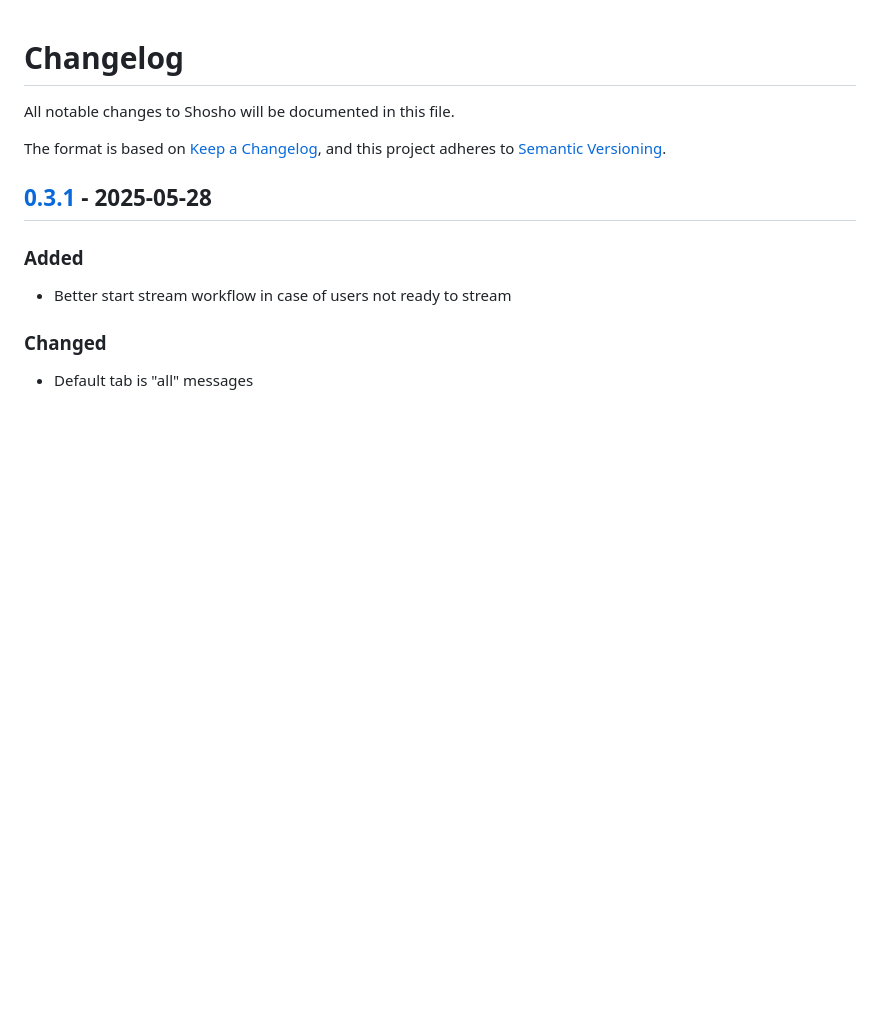
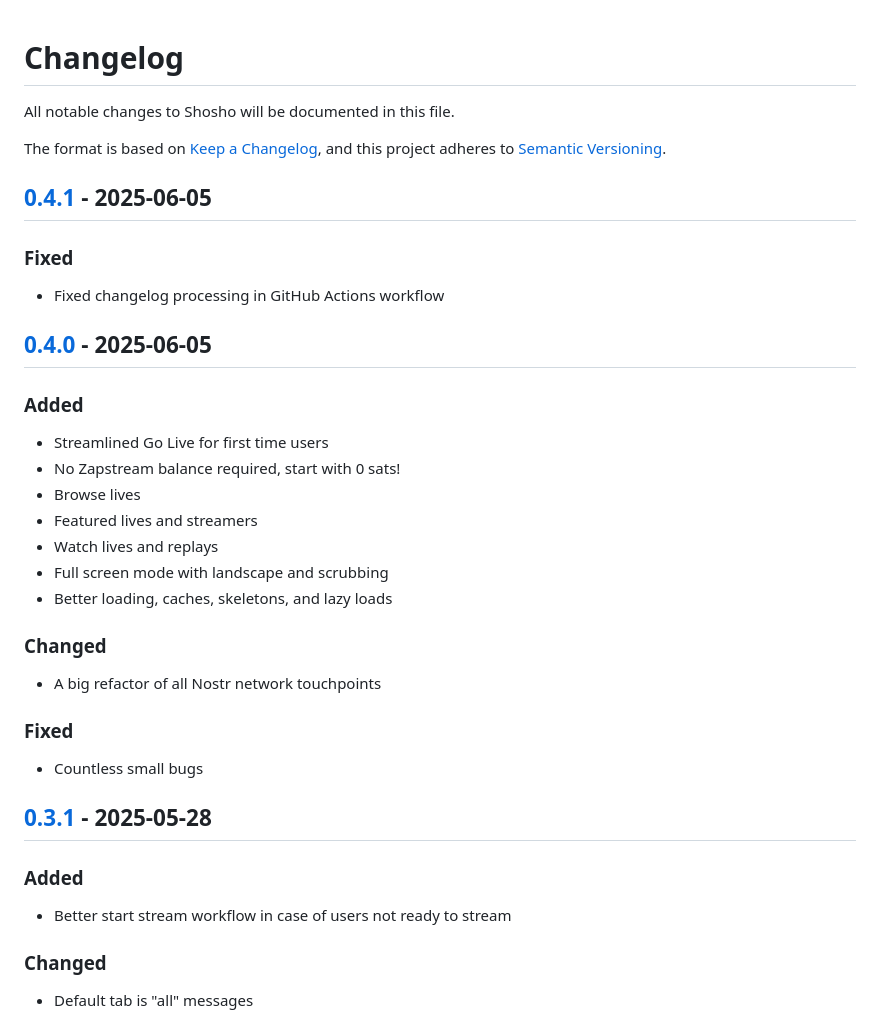
Before and after one commit to r0d8lsh0p/shosho-releases, a Markdown page: CHANGELOG.md, the part around one of its changes. GitHub-like rendering; blank space fills up the shorter version.

```diff
--- a/CHANGELOG.md
+++ b/CHANGELOG.md
@@ -4,6 +4,32 @@ All notable changes to Shosho will be documented in this file.
 
 The format is based on [Keep a Changelog](https://keepachangelog.com/en/1.0.0/),
 and this project adheres to [Semantic Versioning](https://semver.org/spec/v2.0.0.html).
+
+## [0.4.1] - 2025-06-05
+
+### Fixed
+
+- Fixed changelog processing in GitHub Actions workflow
+
+## [0.4.0] - 2025-06-05
+
+### Added
+
+- Streamlined Go Live for first time users
+- No Zapstream balance required, start with 0 sats!
+- Browse lives
+- Featured lives and streamers
+- Watch lives and replays
+- Full screen mode with landscape and scrubbing
+- Better loading, caches, skeletons, and lazy loads
+
+### Changed
+
+- A big refactor of all Nostr network touchpoints
+
+### Fixed
+
+- Countless small bugs
 
 ## [0.3.1] - 2025-05-28
 
```
Also changed, not shown: other parts of CHANGELOG.md (+2 -0 lines), README.md (+10 -3 lines), changelogs/0.3.1.md (deleted, +0 -8 lines), changelogs/0.4.1.md (added, +5 -0 lines), images/Screenshots-for-Stores-01.png (added), images/Screenshots-for-Stores-03.png (added), images/shosho-Icon.png (added), 4 other files.
